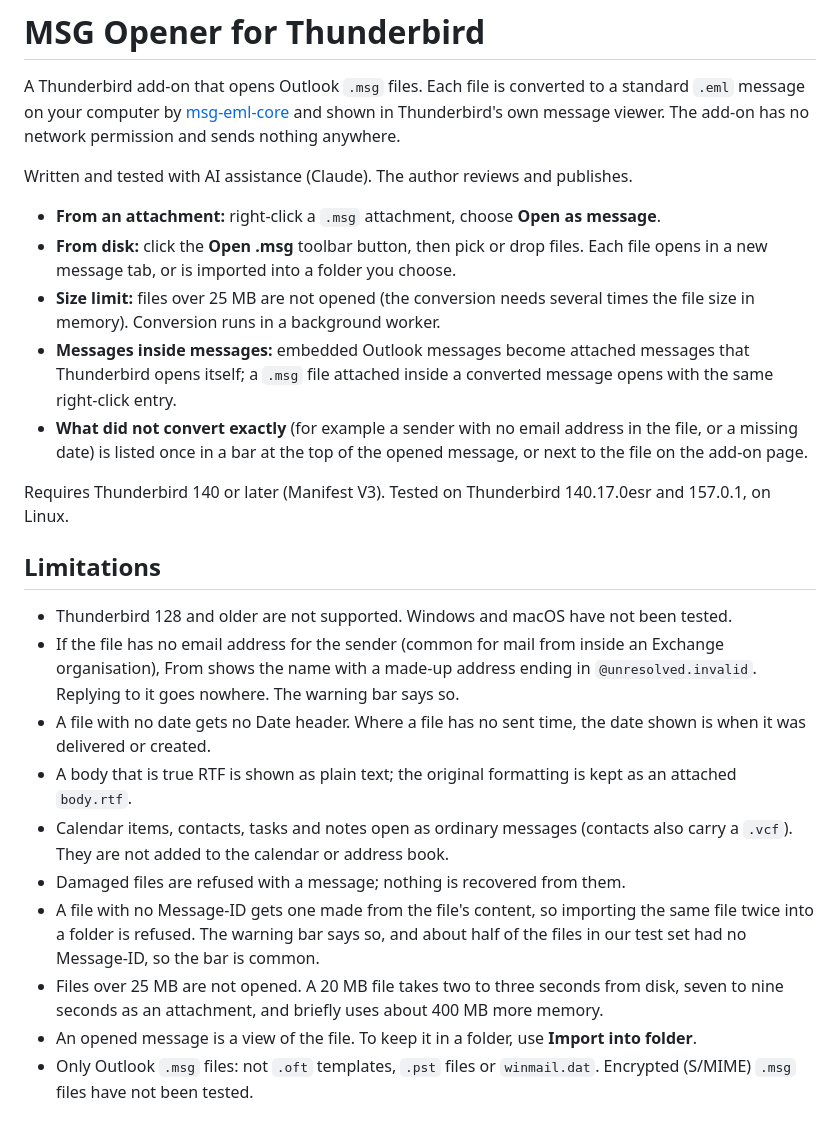
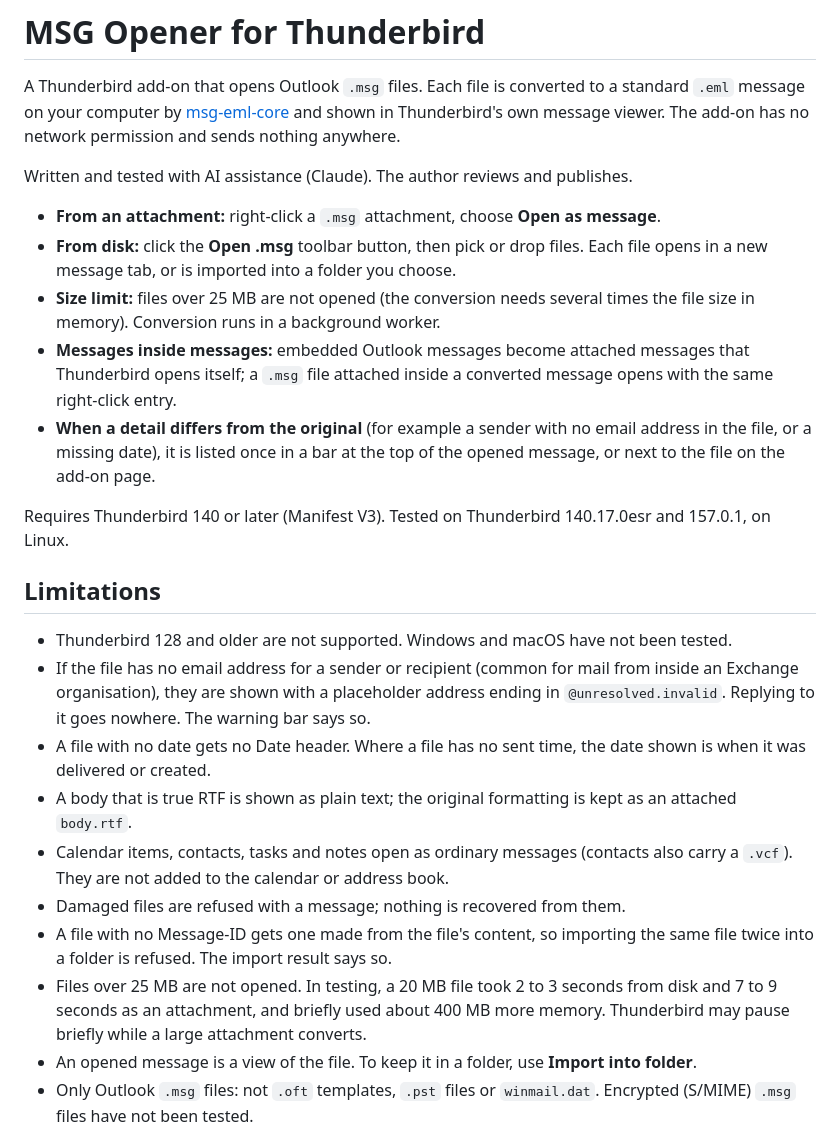
Before and after one commit to acalebratliff/msg-for-thunderbird, a Markdown page: README.md, the part around one of its changes. Rendered like a GitHub page.

Commit message:
README: one term for the placeholder address, measured timings, import note

```diff
--- a/README.md
+++ b/README.md
@@ -16,9 +16,9 @@ Written and tested with AI assistance (Claude). The author reviews and publishes
 - **Messages inside messages:** embedded Outlook messages become attached
   messages that Thunderbird opens itself; a `.msg` file attached inside a
   converted message opens with the same right-click entry.
-- **What did not convert exactly** (for example a sender with no email address
-  in the file, or a missing date) is listed once in a bar at the top of the
-  opened message, or next to the file on the add-on page.
+- **When a detail differs from the original** (for example a sender with no
+  email address in the file, or a missing date), it is listed once in a bar at
+  the top of the opened message, or next to the file on the add-on page.
 
 Requires Thunderbird 140 or later (Manifest V3). Tested on Thunderbird
 140.17.0esr and 157.0.1, on Linux.
@@ -26,9 +26,10 @@ Requires Thunderbird 140 or later (Manifest V3). Tested on Thunderbird
 ## Limitations
 
 - Thunderbird 128 and older are not supported. Windows and macOS have not been tested.
-- If the file has no email address for the sender (common for mail from inside
-  an Exchange organisation), From shows the name with a made-up address ending
-  in `@unresolved.invalid`. Replying to it goes nowhere. The warning bar says so.
+- If the file has no email address for a sender or recipient (common for mail
+  from inside an Exchange organisation), they are shown with a placeholder
+  address ending in `@unresolved.invalid`. Replying to it goes nowhere. The
+  warning bar says so.
 - A file with no date gets no Date header. Where a file has no sent time, the
   date shown is when it was delivered or created.
 - A body that is true RTF is shown as plain text; the original formatting is
@@ -37,11 +38,10 @@ Requires Thunderbird 140 or later (Manifest V3). Tested on Thunderbird
   also carry a `.vcf`). They are not added to the calendar or address book.
 - Damaged files are refused with a message; nothing is recovered from them.
 - A file with no Message-ID gets one made from the file's content, so importing
-  the same file twice into a folder is refused. The warning bar says so, and
-  about half of the files in our test set had no Message-ID, so the bar is common.
-- Files over 25 MB are not opened. A 20 MB file takes two to three seconds from disk, seven to nine
-  seconds as an attachment, and briefly
-  uses about 400 MB more memory.
+  the same file twice into a folder is refused. The import result says so.
+- Files over 25 MB are not opened. In testing, a 20 MB file took 2 to 3 seconds
+  from disk and 7 to 9 seconds as an attachment, and briefly used about 400 MB
+  more memory. Thunderbird may pause briefly while a large attachment converts.
 - An opened message is a view of the file. To keep it in a folder, use
   **Import into folder**.
 - Only Outlook `.msg` files: not `.oft` templates, `.pst` files or `winmail.dat`.
```
Also changed, not shown: other parts of README.md (+1 -1 lines).
